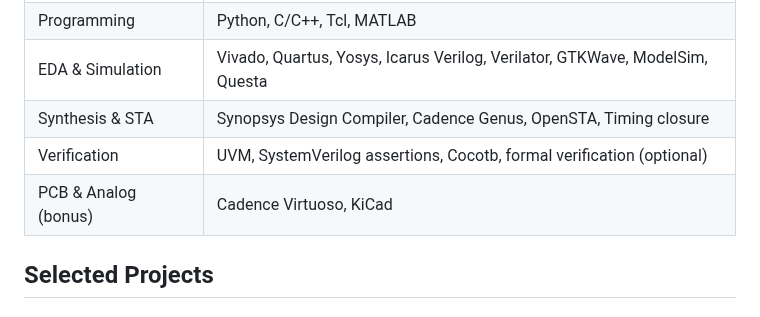
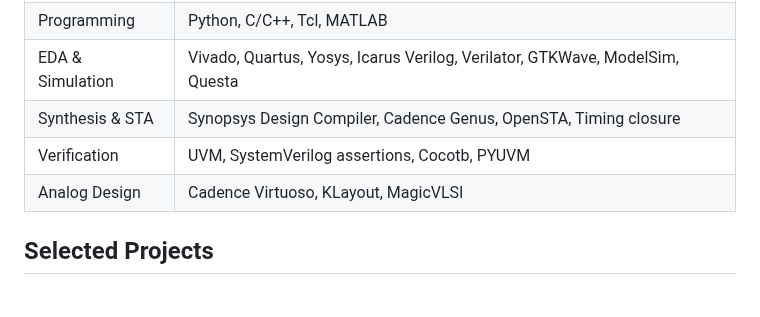
Before and after one commit to VLSI-Shubh/VLSI-Shubh, a Markdown page: README.md, the part around the change. Drawn GitHub-style.

Commit message:
Revise README with updated profile and skills
Updated personal information and added new skills in the README.

```diff
--- a/README.md
+++ b/README.md
@@ -40,8 +40,8 @@ I work in digital hardware design with a focus on RTL development, pipelined pro
 | Programming               | Python, C/C++, Tcl, MATLAB                                                       |
 | EDA & Simulation          | Vivado, Quartus, Yosys, Icarus Verilog, Verilator, GTKWave, ModelSim, Questa     |
 | Synthesis & STA           | Synopsys Design Compiler, Cadence Genus, OpenSTA, Timing closure               |
-| Verification              | UVM, SystemVerilog assertions, Cocotb, formal verification (optional)           |
-| PCB & Analog (bonus)      | Cadence Virtuoso, KiCad                                                          |
+| Verification              | UVM, SystemVerilog assertions, Cocotb, PYUVM          |
+| Analog Design      | Cadence Virtuoso, KLayout, MagicVLSI                                                          |
 
 
 
```
